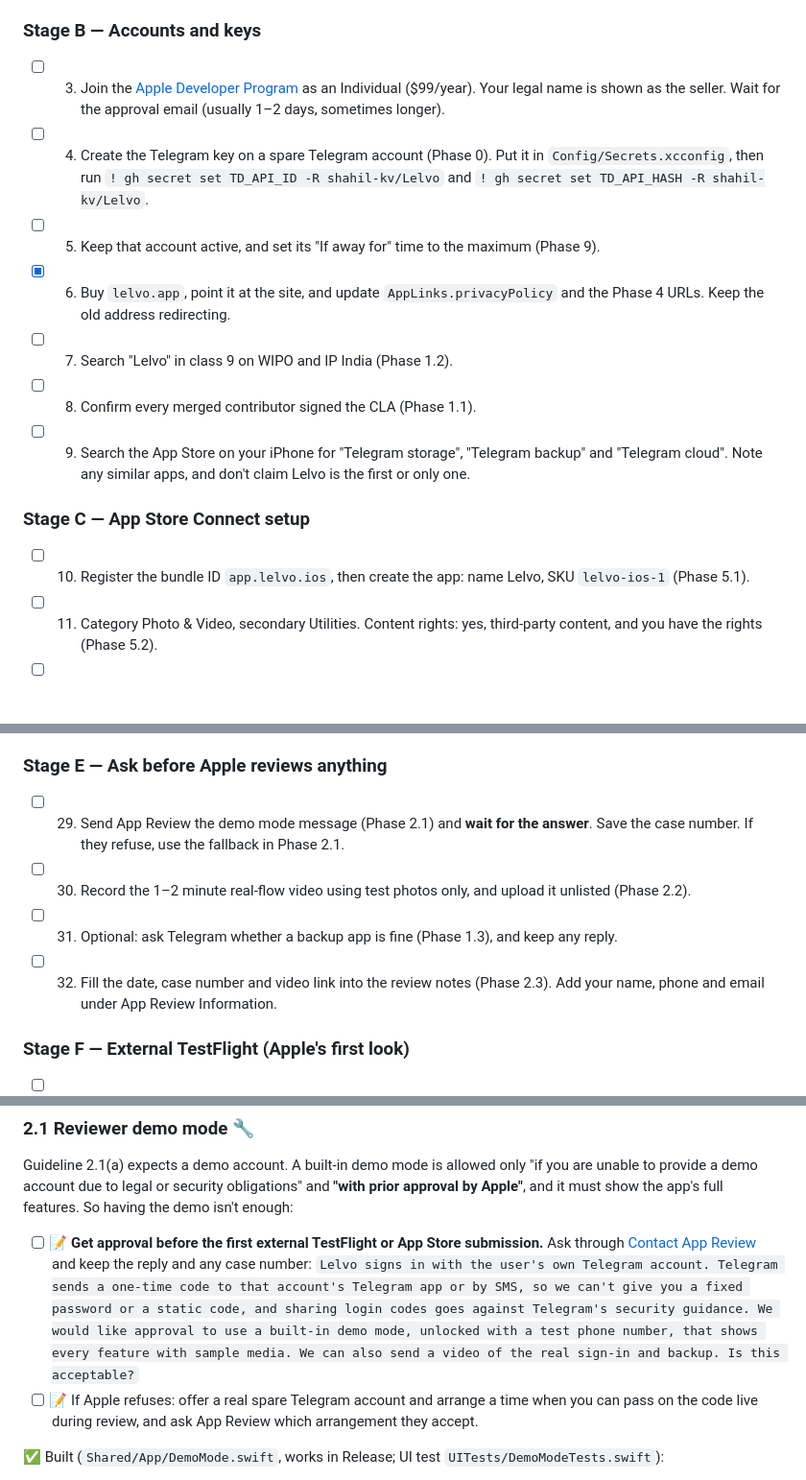
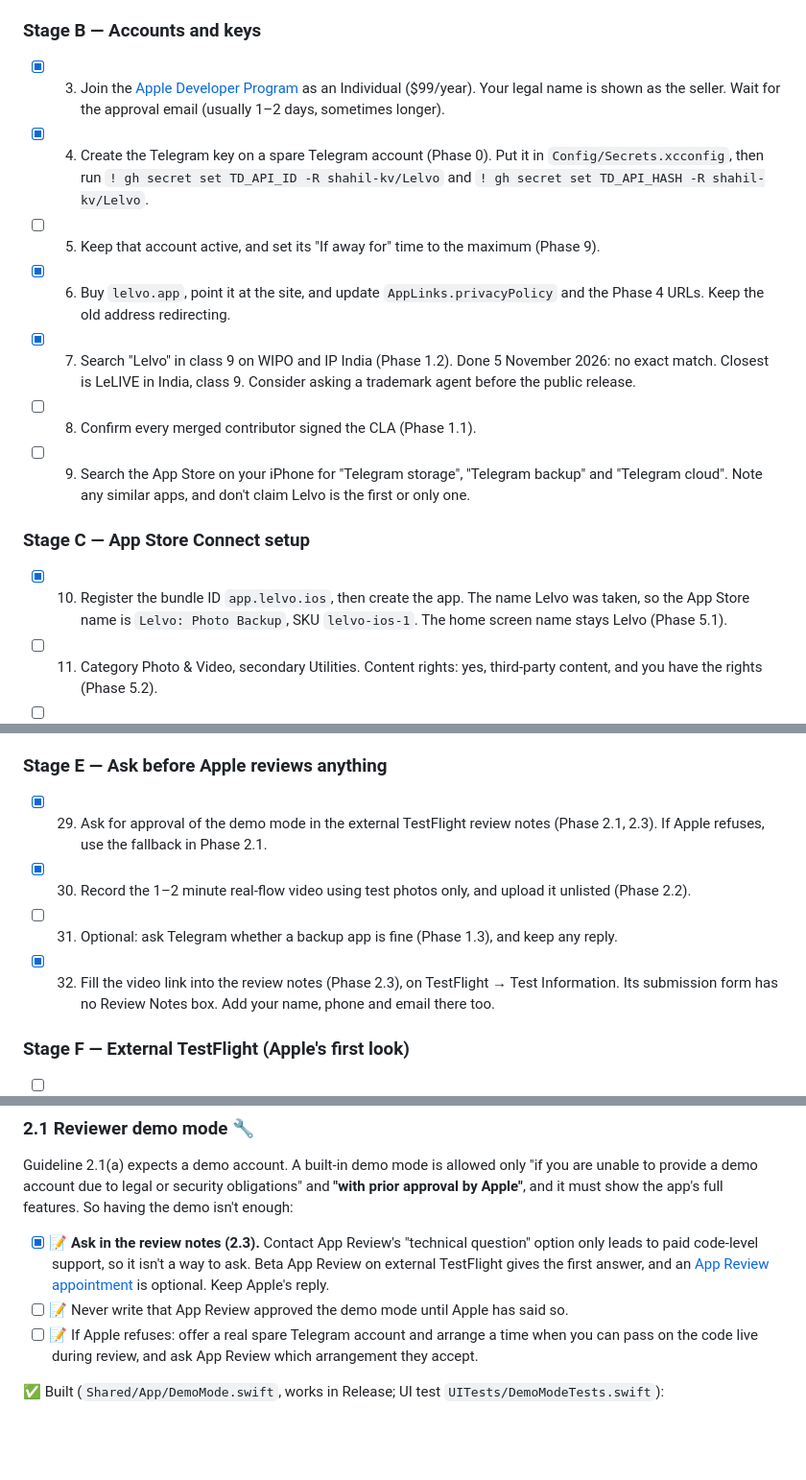
Before and after one commit to shahil-kv/Lelvo, a Markdown page: docs/APP_STORE_RELEASE.md, 3 parts joined by grey strips. Shown at 96% size. GitHub-like rendering; blank space fills up the shorter version.

Commit message:
docs: update the App Store checklist after the first TestFlight submission

````diff
--- a/docs/APP_STORE_RELEASE.md
+++ b/docs/APP_STORE_RELEASE.md
@@ -68,21 +69,23 @@ best chance with the reviewer, but only Apple decides.
 
 ### Stage B — Accounts and keys
 
-- [ ] 3. Join the [Apple Developer Program](https://developer.apple.com/programs/) as an Individual ($99/year). Your
+- [x] 3. Join the [Apple Developer Program](https://developer.apple.com/programs/) as an Individual ($99/year). Your
       legal name is shown as the seller. Wait for the approval email (usually 1–2 days, sometimes longer).
-- [ ] 4. Create the Telegram key on a spare Telegram account (Phase 0). Put it in `Config/Secrets.xcconfig`, then run
+- [x] 4. Create the Telegram key on a spare Telegram account (Phase 0). Put it in `Config/Secrets.xcconfig`, then run
       `! gh secret set TD_API_ID -R shahil-kv/Lelvo` and `! gh secret set TD_API_HASH -R shahil-kv/Lelvo`.
 - [ ] 5. Keep that account active, and set its "If away for" time to the maximum (Phase 9).
 - [x] 6. Buy `lelvo.app`, point it at the site, and update `AppLinks.privacyPolicy` and the Phase 4 URLs. Keep the old
       address redirecting.
-- [ ] 7. Search "Lelvo" in class 9 on WIPO and IP India (Phase 1.2).
+- [x] 7. Search "Lelvo" in class 9 on WIPO and IP India (Phase 1.2). Done 5 November 2026: no exact match. Closest is
+      LeLIVE in India, class 9. Consider asking a trademark agent before the public release.
 - [ ] 8. Confirm every merged contributor signed the CLA (Phase 1.1).
 - [ ] 9. Search the App Store on your iPhone for "Telegram storage", "Telegram backup" and "Telegram cloud". Note any
       similar apps, and don't claim Lelvo is the first or only one.
 
 ### Stage C — App Store Connect setup
 
-- [ ] 10. Register the bundle ID `app.lelvo.ios`, then create the app: name Lelvo, SKU `lelvo-ios-1` (Phase 5.1).
+- [x] 10. Register the bundle ID `app.lelvo.ios`, then create the app. The name Lelvo was taken, so the App Store name is
+      `Lelvo: Photo Backup`, SKU `lelvo-ios-1`. The home screen name stays Lelvo (Phase 5.1).
 - [ ] 11. Category Photo & Video, secondary Utilities. Content rights: yes, third-party content, and you have the rights
       (Phase 5.2).
 - [ ] 12. Age rating questionnaire (Phase 5.2). Expected result: 4+.
@@ -119,12 +123,12 @@ best chance with the reviewer, but only Apple decides.
 
 ### Stage E — Ask before Apple reviews anything
 
-- [ ] 29. Send App Review the demo mode message (Phase 2.1) and **wait for the answer**. Save the case number. If they
-      refuse, use the fallback in Phase 2.1.
-- [ ] 30. Record the 1–2 minute real-flow video using test photos only, and upload it unlisted (Phase 2.2).
+- [x] 29. Ask for approval of the demo mode in the external TestFlight review notes (Phase 2.1, 2.3). If Apple refuses,
+      use the fallback in Phase 2.1.
+- [x] 30. Record the 1–2 minute real-flow video using test photos only, and upload it unlisted (Phase 2.2).
 - [ ] 31. Optional: ask Telegram whether a backup app is fine (Phase 1.3), and keep any reply.
-- [ ] 32. Fill the date, case number and video link into the review notes (Phase 2.3). Add your name, phone and email
-      under App Review Information.
+- [x] 32. Fill the video link into the review notes (Phase 2.3), on TestFlight → Test Information. Its submission form
+      has no Review Notes box. Add your name, phone and email there too.
 
 ### Stage F — External TestFlight (Apple's first look)
 
@@ -249,15 +254,10 @@ Guideline 2.1(a) expects a demo account. A built-in demo mode is allowed only "i
 account due to legal or security obligations" and **"with prior approval by Apple"**, and it must show the app's full
 features. So having the demo isn't enough:
 
-- [ ] 📝 **Get approval before the first external TestFlight or App Store submission.** Ask through
-      [Contact App Review](https://developer.apple.com/contact/app-store/) and keep the reply and any case number:
-      ```
-      Lelvo signs in with the user's own Telegram account. Telegram sends a one-time code to that
-      account's Telegram app or by SMS, so we can't give you a fixed password or a static code, and
-      sharing login codes goes against Telegram's security guidance. We would like approval to use a
-      built-in demo mode, unlocked with a test phone number, that shows every feature with sample media.
-      We can also send a video of the real sign-in and backup. Is this acceptable?
-      ```
+- [x] 📝 **Ask in the review notes (2.3).** Contact App Review's "technical question" option only leads to paid code-level
+      support, so it isn't a way to ask. Beta App Review on external TestFlight gives the first answer, and an
+      [App Review appointment](https://developer.apple.com/distribute/app-review/) is optional. Keep Apple's reply.
+- [ ] 📝 Never write that App Review approved the demo mode until Apple has said so.
 - [ ] 📝 If Apple refuses: offer a real spare Telegram account and arrange a time when you can pass on the code live
       during review, and ask App Review which arrangement they accept.
 
````
Also changed, not shown: other parts of docs/APP_STORE_RELEASE.md (+23 -13 lines).
